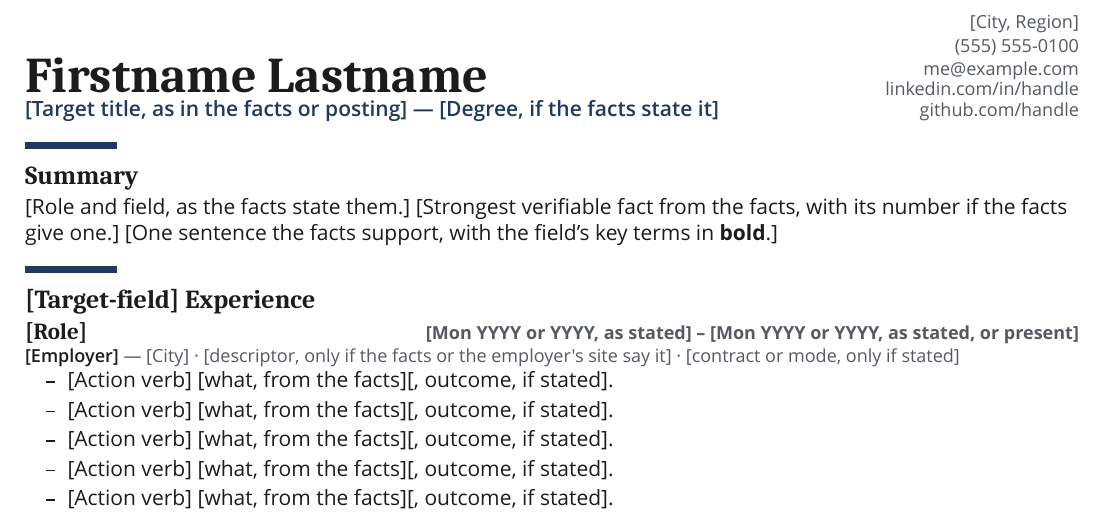
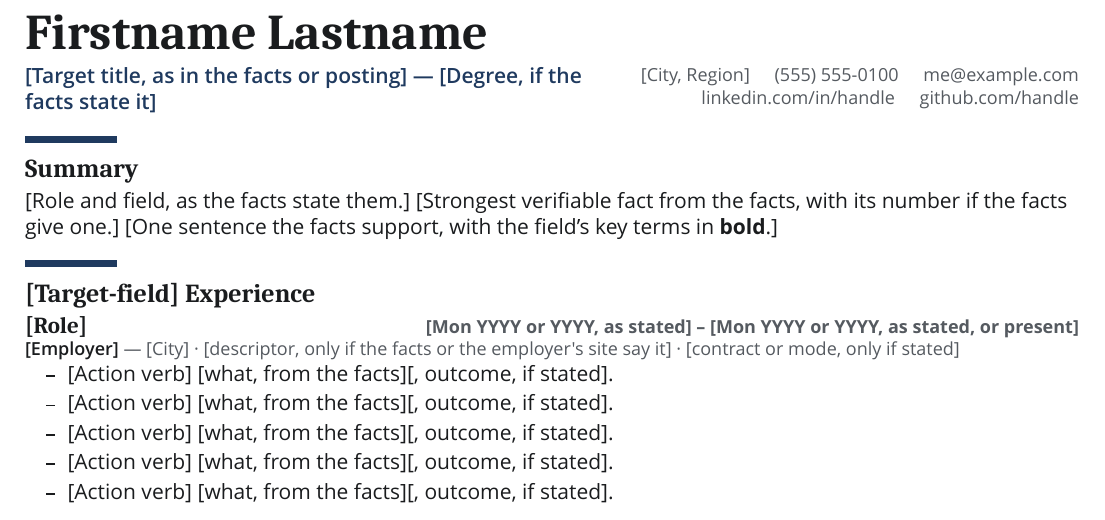
Before and after one commit to EmileBrunelle/vitae-agent-skill, a Typst document (templates/families/editorial-serif/resume.typ): part of the page, cut so that both start at the same text. Compiled offline with Typst 0.15.

Commit message:
editorial-serif: keep the contact column clear of the name band
Co-Authored-By: Claude Opus 5.5 <noreply@anthropic.com>

```diff
--- a/templates/families/editorial-serif/resume.typ
+++ b/templates/families/editorial-serif/resume.typ
@@ -56,17 +56,13 @@
 
 #set list(marker: list-marker("dash", dark), indent: 10pt, spacing: 0.688em, body-indent: 6pt)
 
-// header: oversized serif name, then role line left / contact column right (photo slot)
+// header: oversized serif name, then role line left / 2-line contact block right (photo slot); contact never shares a y-range with the name
 #block(above: 0pt, below: 12pt * rhythm)[
-  #grid(columns: (1fr, auto), column-gutter: 14pt, align: (left + bottom, right + bottom),
-    [#text(font: dispf, size: 25pt, weight: "bold")[Firstname Lastname] \
-     #v(-2pt)
-     #text(size: 10.5pt, fill: accent, weight: "semibold")[[Target title, as in the facts or posting] — [Degree, if the facts state it]]],
-    text(size: 9pt, fill: muted)[#set par(leading: 0.42em); #contact-rows(5)#contact(ic.pin)[\[City, Region\]] \
-      #contact(ic.tel)[#link("tel:+15555550100")[(555) 555-0100]] \
-      #contact(mk.mail)[#link("mailto:me@example.com")[me\@example.com]] \
-      #contact(mk.li)[#link("https://www.linkedin.com/in/handle/")[linkedin.com/in/handle]] \
-      #contact(mk.gh)[#link("https://github.com/handle")[github.com/handle]]],
+  #grid(columns: (1fr, auto), column-gutter: 14pt, row-gutter: 10pt * rhythm, align: (left + top, right + top),
+    grid.cell(colspan: 2)[#text(font: dispf, size: 25pt, weight: "bold")[Firstname Lastname]],
+    [#text(size: 10.5pt, fill: accent, weight: "semibold")[[Target title, as in the facts or posting] — [Degree, if the facts state it]]],
+    text(size: 9pt, fill: muted)[#set par(leading: 0.42em); #contact-rows(2)#contact(ic.pin)[\[City, Region\]] #h(10pt) #contact(ic.tel)[#link("tel:+15555550100")[(555) 555-0100]] #h(10pt) #contact(mk.mail)[#link("mailto:me@example.com")[me\@example.com]] \
+      #contact(mk.li)[#link("https://www.linkedin.com/in/handle/")[linkedin.com/in/handle]] #h(10pt) #contact(mk.gh)[#link("https://github.com/handle")[github.com/handle]]],
   )
 ]
 
```
Also changed, not shown: references/design/families/editorial-serif.md (+1 -1 lines), templates/families/editorial-serif/resume-pair-b.typ (+6 -10 lines), 1 other file.
